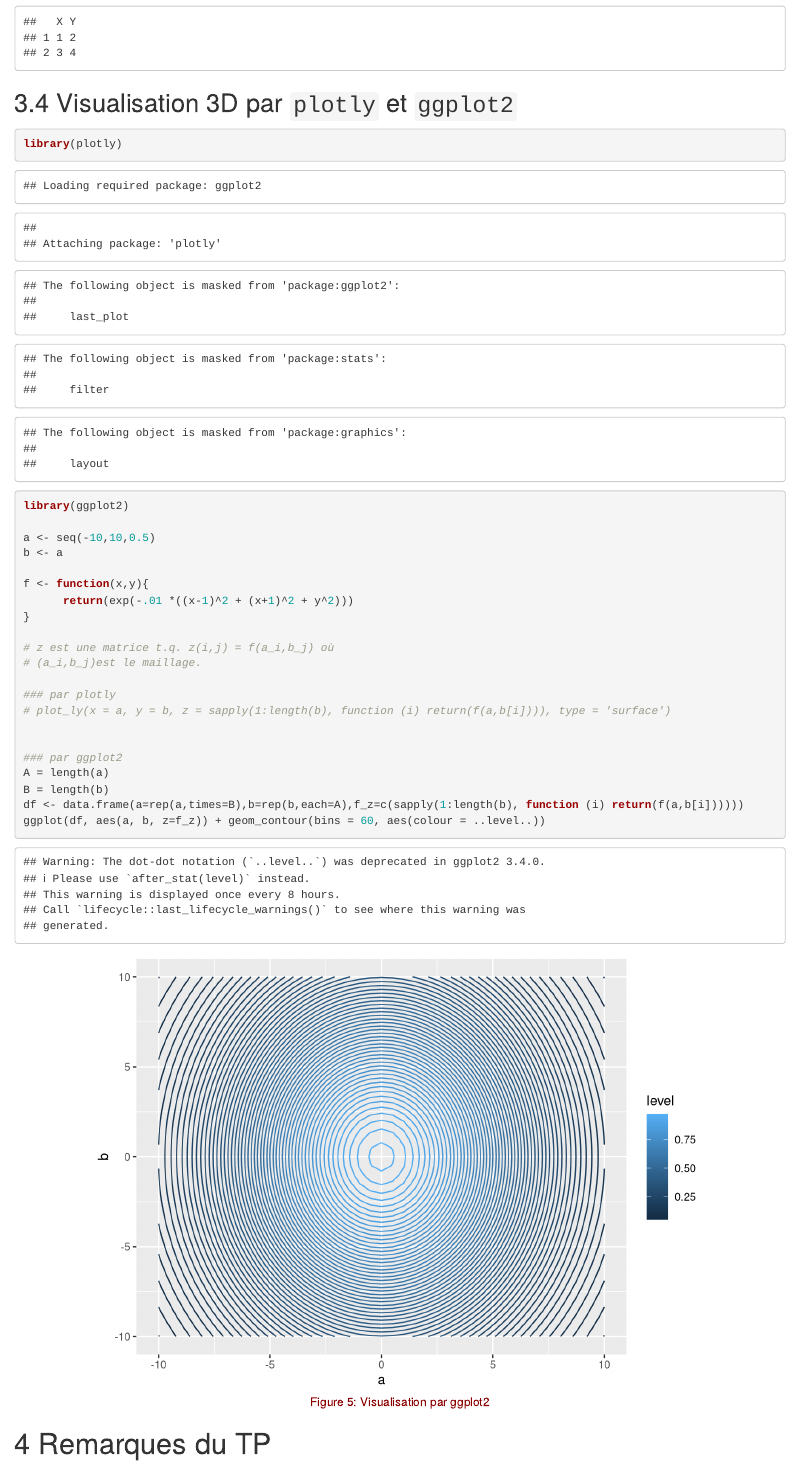
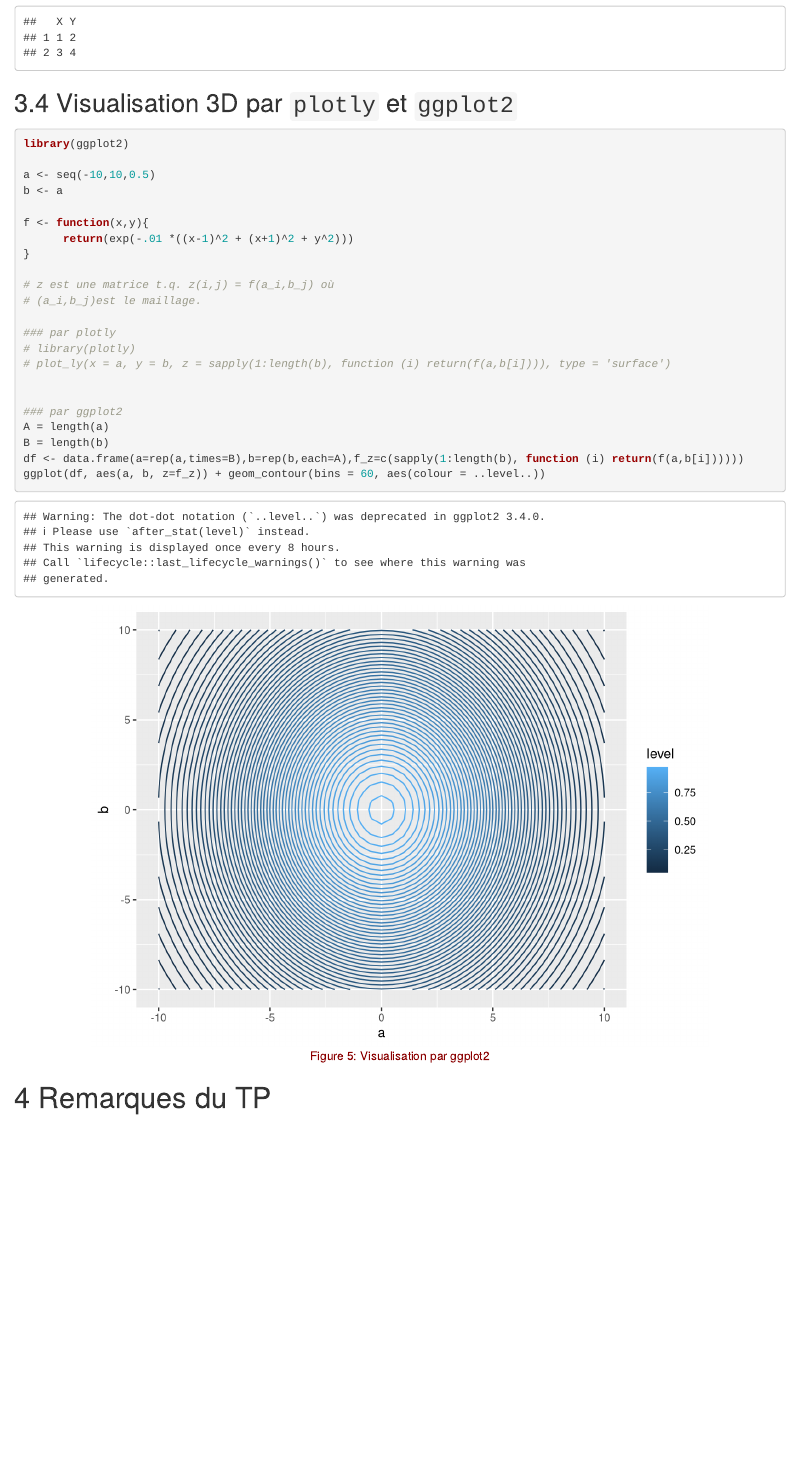
Before and after one commit to MGIMM/4M015, an R Markdown document (rmq/4M074.Rmd): the page in a window 1100 px wide, from 4190 px down. Rendered offline with R 4.5, knitr and Pandoc, with nearby package versions; code that draws random numbers runs with fixed seeds of ours.

Commit message:
remove warning

````diff
--- a/rmq/4M074.Rmd
+++ b/rmq/4M074.Rmd
@@ -184,7 +184,6 @@ data.frame(do.call(rbind, list(a,b)))
 ## Visualisation 3D par ```plotly``` et ```ggplot2```
 
 ```{r, fig.cap=fig$cap('ggplot2_plotly','Visualisation par ggplot2')}
-library(plotly)
 library(ggplot2)
 
 a <- seq(-10,10,0.5)
@@ -198,6 +197,7 @@ f <- function(x,y){
 # (a_i,b_j)est le maillage.
 
 ### par plotly
+# library(plotly)
 # plot_ly(x = a, y = b, z = sapply(1:length(b), function (i) return(f(a,b[i]))), type = 'surface')
 
 
````
Also changed, not shown: 1 other file.
